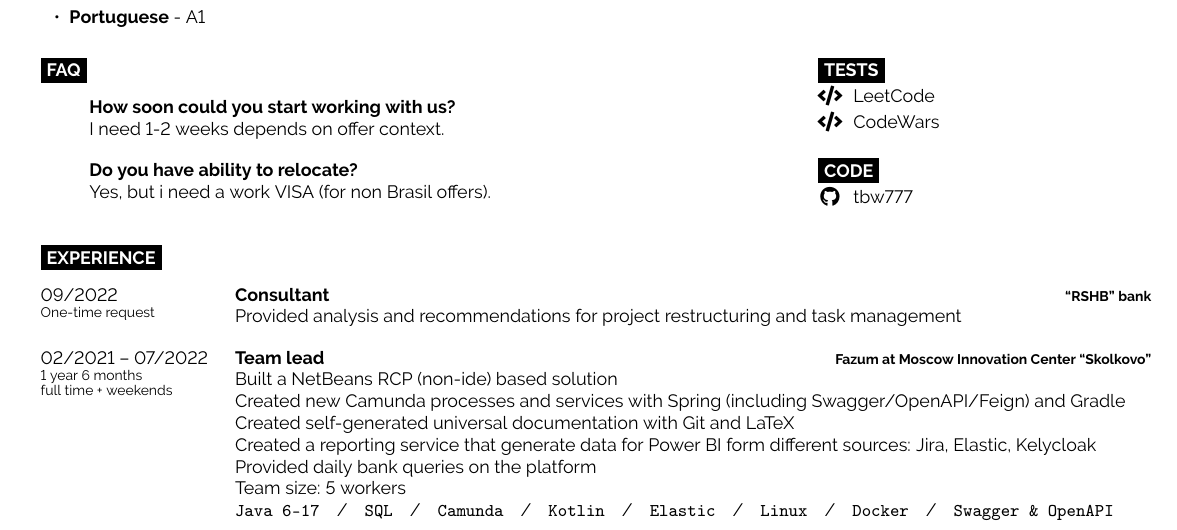
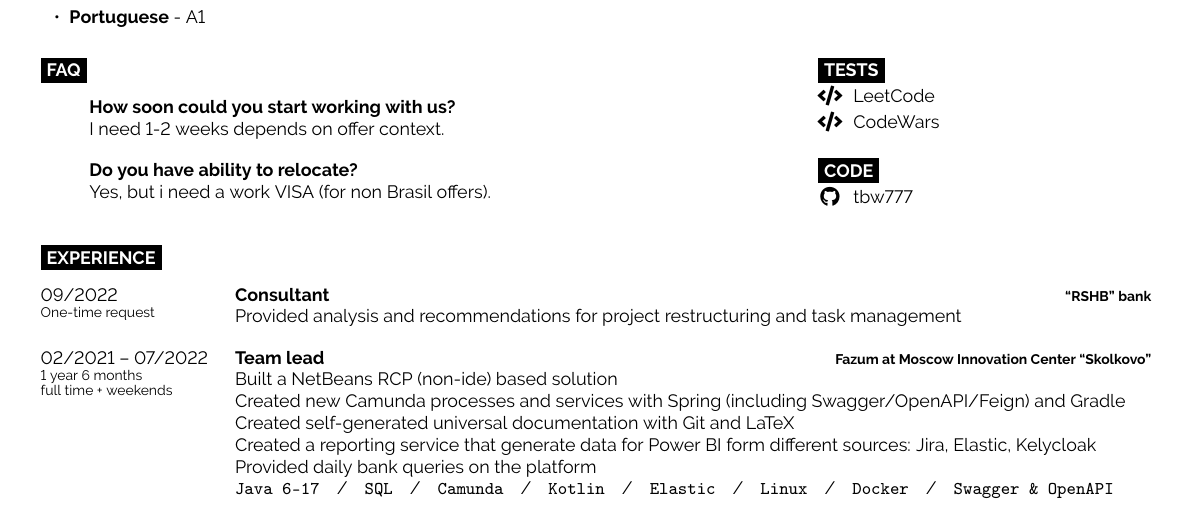
Before and after one commit to tbw777/profile, a LaTeX document (Briukhov Andrei. Java developer.tex, which reads content/experience.tex): part of page 1 of 3, cut so that both start at the same text. Compiled offline with pdfLaTeX.

Commit message:
[rm] team size

```diff
--- a/content/experience.tex
+++ b/content/experience.tex
@@ -26,7 +26,6 @@
     Created self-generated universal documentation with Git and LaTeX \\
     Created a reporting service that generate data for Power BI form different sources: Jira, Elastic, Kelycloak \\
     Provided daily bank queries on the platform \\
-    Team size: 5 workers\\
     \texttt{Java 6-17}\slashsep\texttt{SQL}\slashsep\texttt{Camunda}\slashsep\texttt{Kotlin}\slashsep\texttt{Elastic}\slashsep\texttt{Linux}\slashsep\texttt{Docker}\slashsep\texttt{Swagger \& OpenAPI}
     }
 
```
